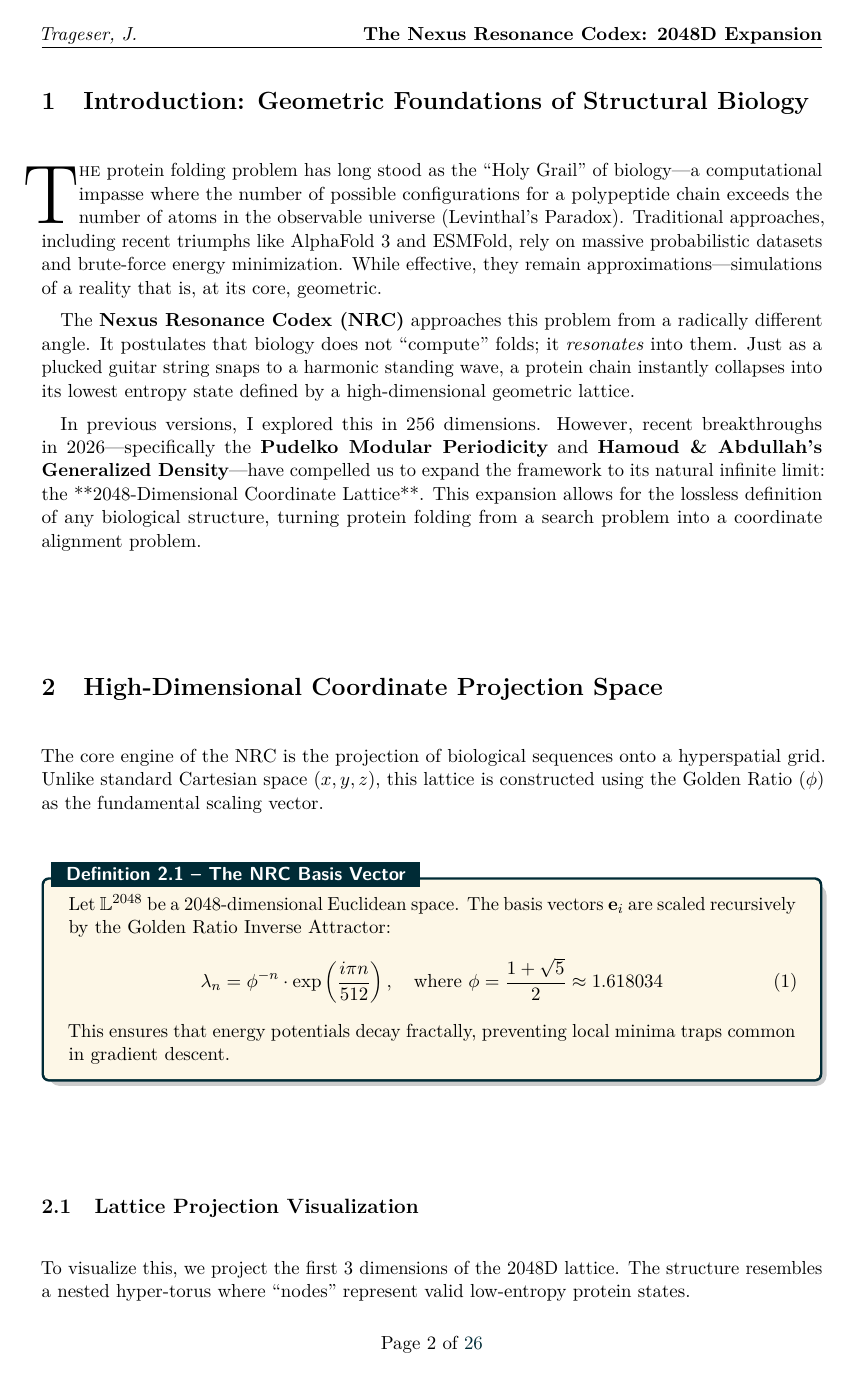
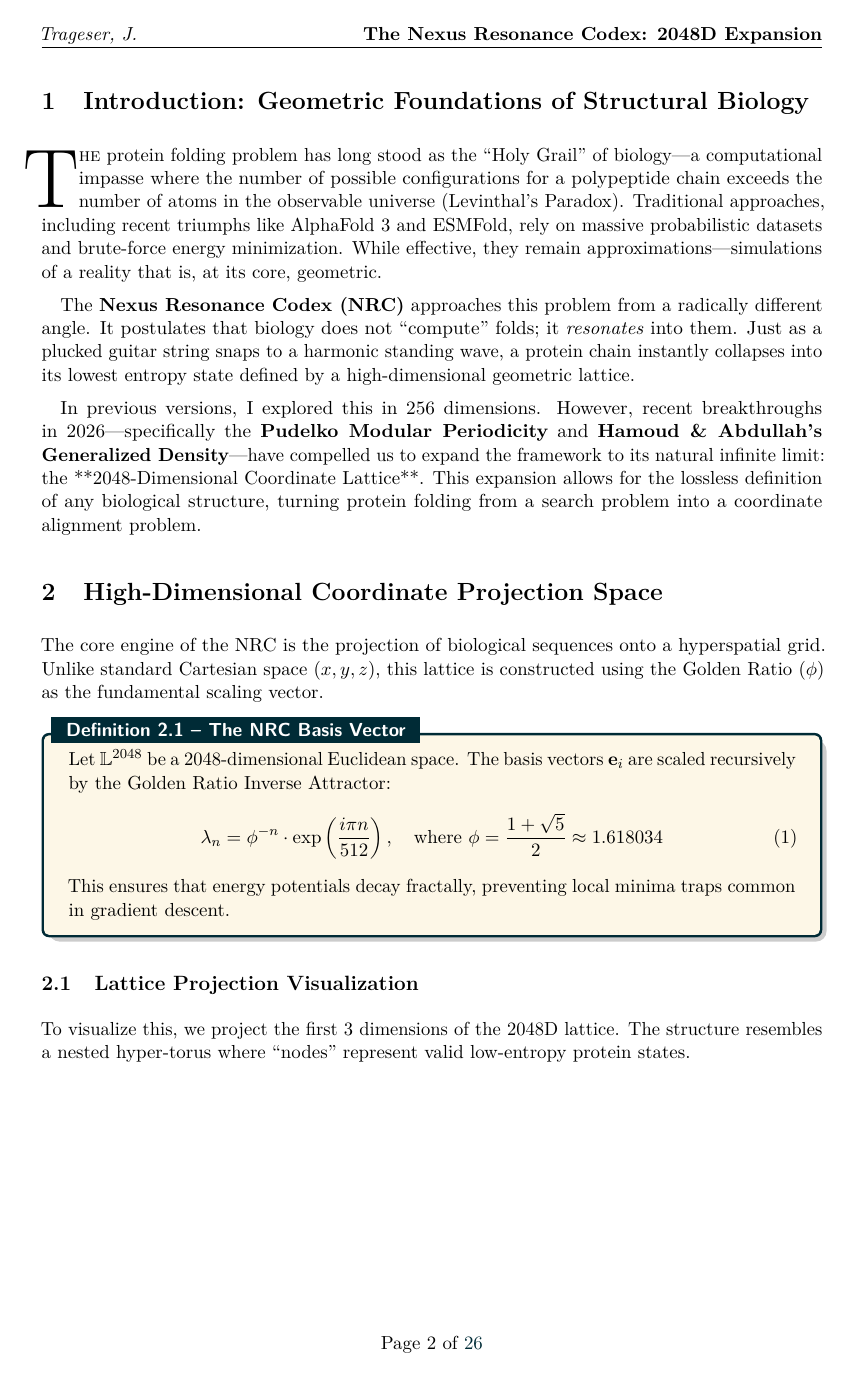
Before and after one commit to Nexus-Resonance-Codex/Protein-Folding, a LaTeX document (NRC-Protein-Folding.tex): page 2 of 26. Compiled offline with pdfLaTeX.

Commit message:
style: standardize layout to single-column (oneside) for better readability

```diff
--- a/NRC-Protein-Folding.tex
+++ b/NRC-Protein-Folding.tex
@@ -1,4 +1,4 @@
-\documentclass[11pt,a4paper,twoside]{article}
+\documentclass[11pt,a4paper,oneside]{article}
 
 % =============================================================================
 %      NEXUS RESONANCE CODEX (NRC) - PROTEIN FOLDING
```
Also changed, not shown: docs/Nexus-Resonance-Codex-tex-files/NRC-Protein-Folding.tex (+1 -1 lines), NRC-Protein-Folding.pdf (added).
